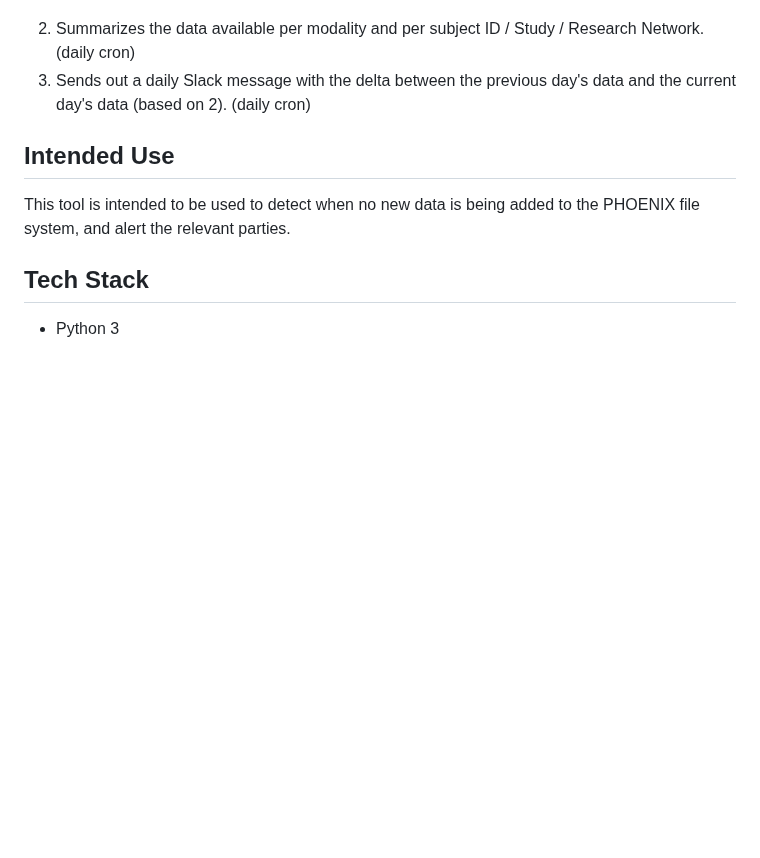
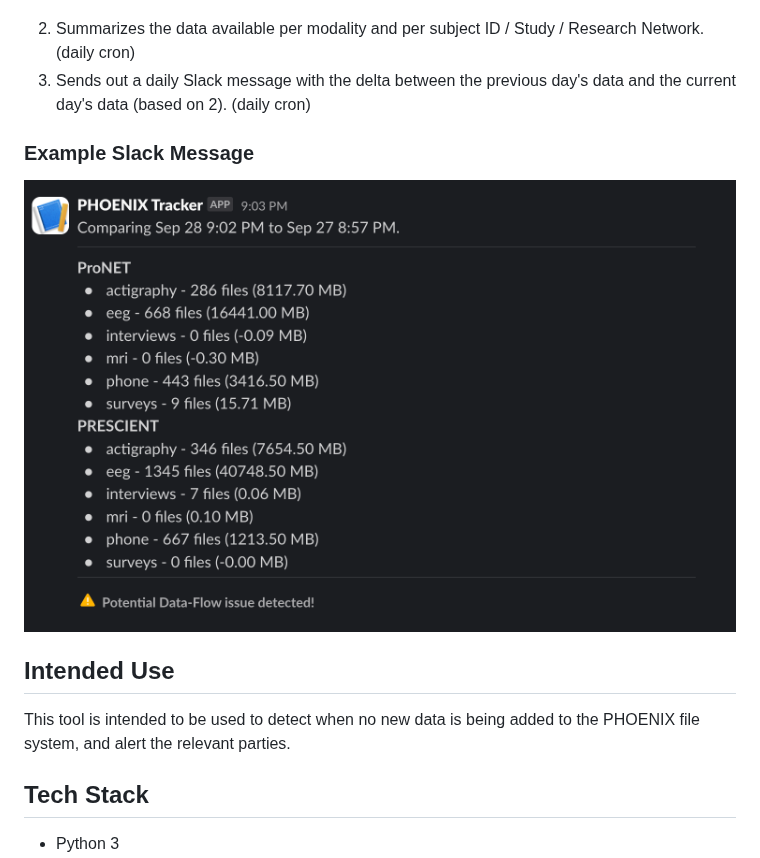
Before and after one commit to AMP-SCZ/phoenix-tracker, a Markdown page: README.md, the part around the change. GitHub-like rendering; pictures changed too: docs/assets/sample_slack_message.png (added); blank space fills up the shorter version.

Commit message:
doc.: Add sample slack message image
Signed-off-by: Dheshan Mohandass <dmohandass@mgh.harvard.edu>

```diff
--- a/README.md
+++ b/README.md
@@ -19,6 +19,10 @@ A simple crawler that tracks the rate of data added to the PHOENIX file system.
 2. Summarizes the data available per modality and per subject ID / Study / Research Network. (daily cron)
 3. Sends out a daily Slack message with the delta between the previous day's data and the current day's data (based on 2). (daily cron)
 
+### Example Slack Message
+
+<img src="docs/assets/sample_slack_message.png" alt="Slack Message" style="width: 750;"/>
+
 ## Intended Use
 
 This tool is intended to be used to detect when no new data is being added to the PHOENIX file system, and alert the relevant parties.
```
